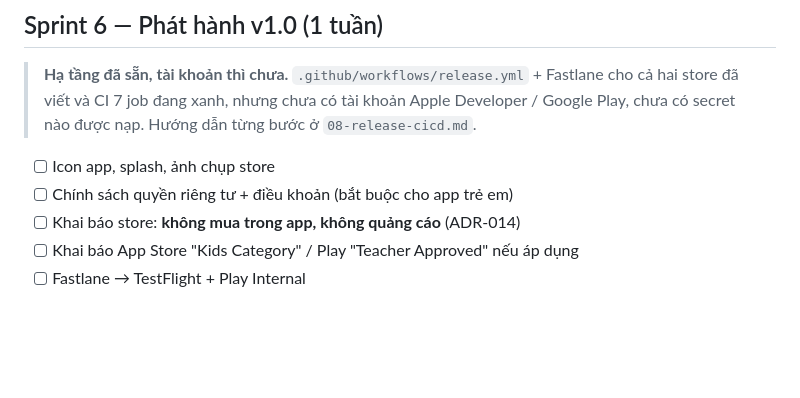
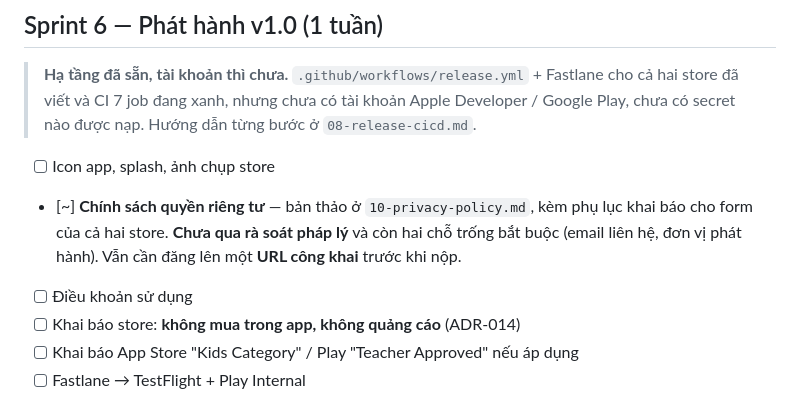
Before and after one commit to 360org/beong, a Markdown page: docs/05-roadmap.md, the part around the change. GitHub-like rendering; blank space fills up the shorter version.

```diff
--- a/docs/05-roadmap.md
+++ b/docs/05-roadmap.md
@@ -237,7 +237,10 @@ việc lúc mất mạng thì có mạng bố mẹ thấy.
 > đã viết và CI 7 job đang xanh, nhưng chưa có tài khoản Apple Developer / Google Play, chưa có
 > secret nào được nạp. Hướng dẫn từng bước ở `08-release-cicd.md`.
 - [ ] Icon app, splash, ảnh chụp store
-- [ ] Chính sách quyền riêng tư + điều khoản (bắt buộc cho app trẻ em)
+- [~] **Chính sách quyền riêng tư** — bản thảo ở `10-privacy-policy.md`, kèm phụ lục khai báo
+      cho form của cả hai store. **Chưa qua rà soát pháp lý** và còn hai chỗ trống bắt buộc
+      (email liên hệ, đơn vị phát hành). Vẫn cần đăng lên một **URL công khai** trước khi nộp.
+- [ ] Điều khoản sử dụng
 - [ ] Khai báo store: **không mua trong app, không quảng cáo** (ADR-014)
 - [ ] Khai báo App Store "Kids Category" / Play "Teacher Approved" nếu áp dụng
 - [ ] Fastlane → TestFlight + Play Internal
```
Also changed, not shown: docs/10-privacy-policy.md (added, +174 -0 lines).
